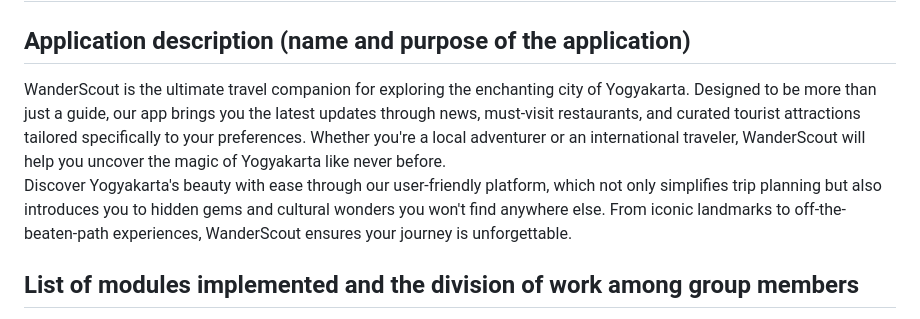
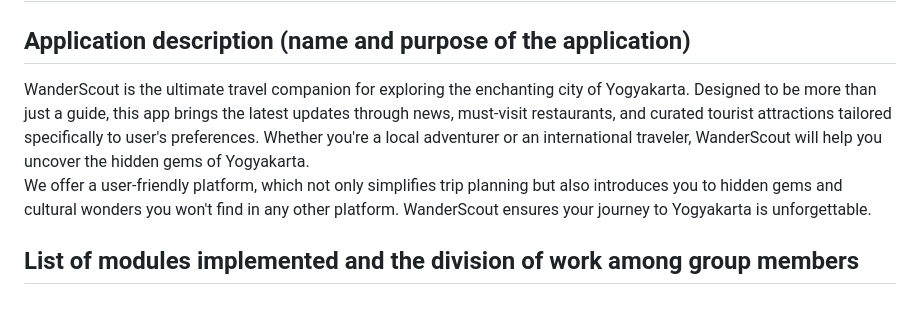
Before and after one commit to Wander-Scout/WanderScoutProject-Mobile, a Markdown page: README.md, the part around the change. Rendered like a GitHub page.

```diff
--- a/README.md
+++ b/README.md
@@ -13,9 +13,9 @@ Heinrich Edric Damadika Suselo 2306256356
 
 
 <h2><b>Application description (name and purpose of the application)</b></h2>
-WanderScout is the ultimate travel companion for exploring the enchanting city of Yogyakarta. Designed to be more than just a guide, our app brings you the latest updates through news, must-visit restaurants, and curated tourist attractions tailored specifically to your preferences. Whether you're a local adventurer or an international traveler, WanderScout will help you uncover the magic of Yogyakarta like never before.
+WanderScout is the ultimate travel companion for exploring the enchanting city of Yogyakarta. Designed to be more than just a guide, this app brings the latest updates through news, must-visit restaurants, and curated tourist attractions tailored specifically to user's preferences. Whether you're a local adventurer or an international traveler, WanderScout will help you uncover the hidden gems of Yogyakarta.
 
-Discover Yogyakarta's beauty with ease through our user-friendly platform, which not only simplifies trip planning but also introduces you to hidden gems and cultural wonders you won't find anywhere else. From iconic landmarks to off-the-beaten-path experiences, WanderScout ensures your journey is unforgettable.
+We offer a user-friendly platform, which not only simplifies trip planning but also introduces you to hidden gems and cultural wonders you won't find in any other platform. WanderScout ensures your journey to Yogyakarta is unforgettable.
 
 <h2><b>List of modules implemented and the division of work among group members</b></h2>
 
```
